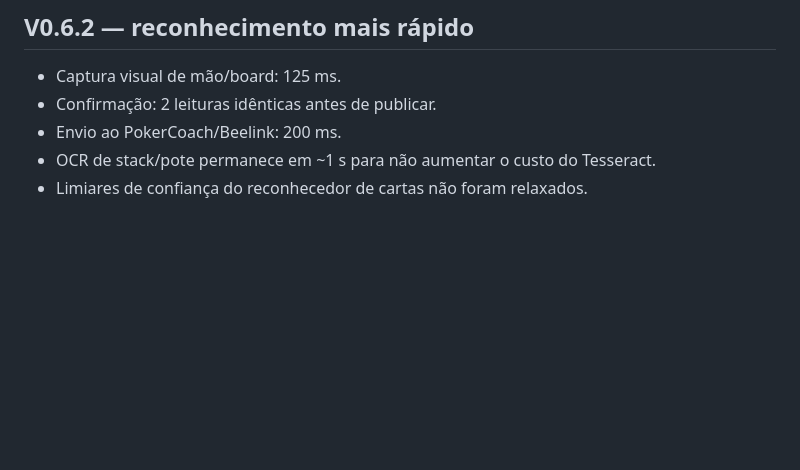
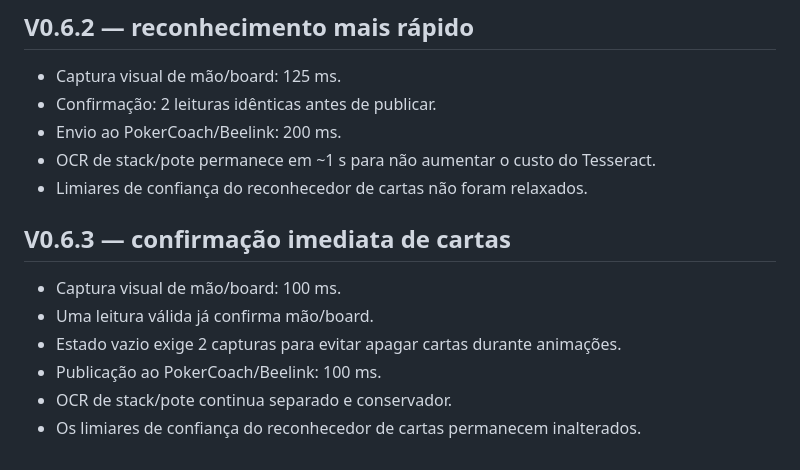
Before and after one commit to iDougOliveira/Douglas, a Markdown page: pokervision/README.md, the part around the change. Rendered like a GitHub page; blank space fills up the shorter version.

Commit message:
Document PokerVision 0.6.3 low-latency confirmation

```diff
--- a/pokervision/README.md
+++ b/pokervision/README.md
@@ -117,3 +117,13 @@ A leitura numérica exige Tesseract OCR instalado no Windows. O reconhecimento d
 - Envio ao PokerCoach/Beelink: 200 ms.
 - OCR de stack/pote permanece em ~1 s para não aumentar o custo do Tesseract.
 - Limiares de confiança do reconhecedor de cartas não foram relaxados.
+
+
+## V0.6.3 — confirmação imediata de cartas
+
+- Captura visual de mão/board: 100 ms.
+- Uma leitura válida já confirma mão/board.
+- Estado vazio exige 2 capturas para evitar apagar cartas durante animações.
+- Publicação ao PokerCoach/Beelink: 100 ms.
+- OCR de stack/pote continua separado e conservador.
+- Os limiares de confiança do reconhecedor de cartas permanecem inalterados.
```
